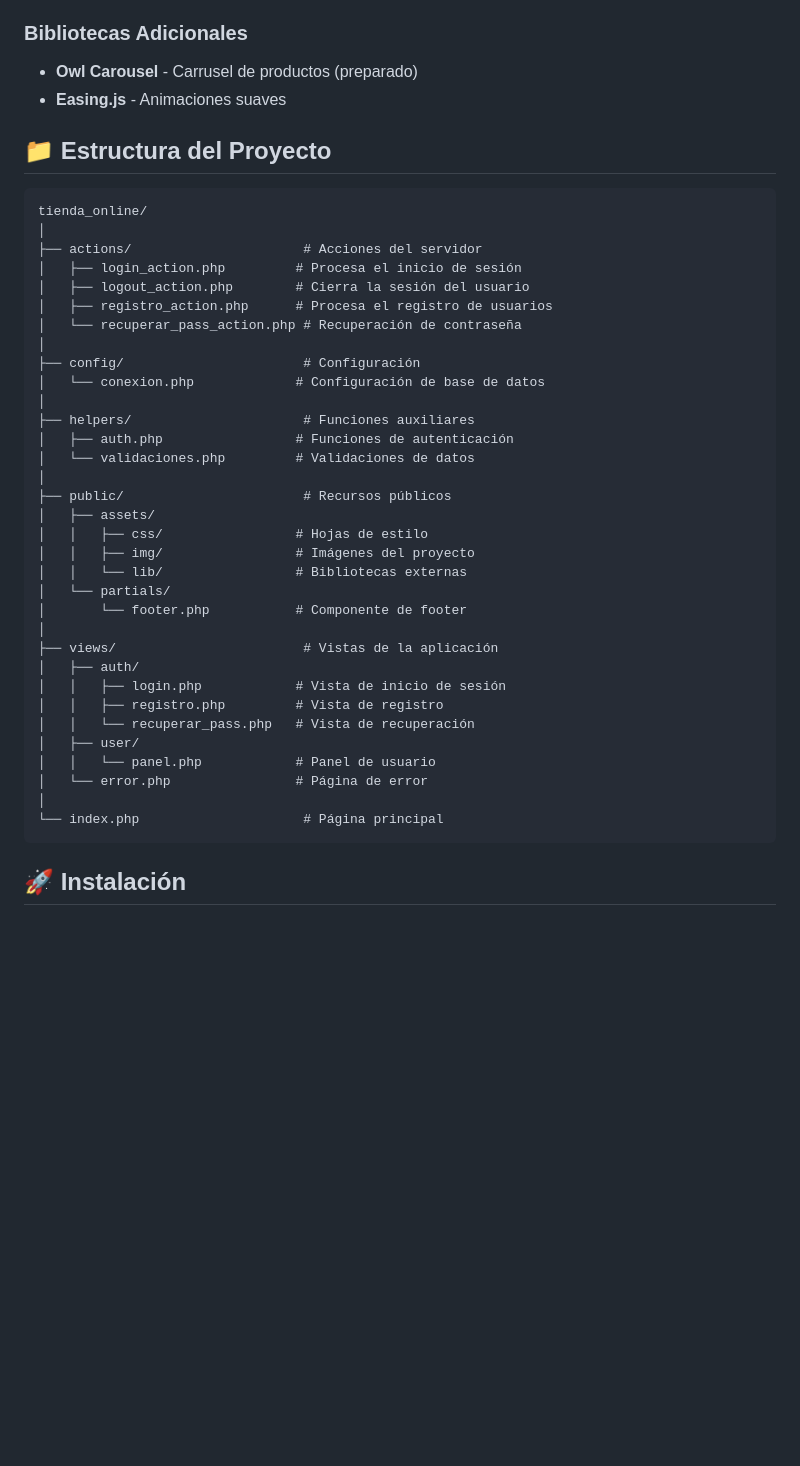
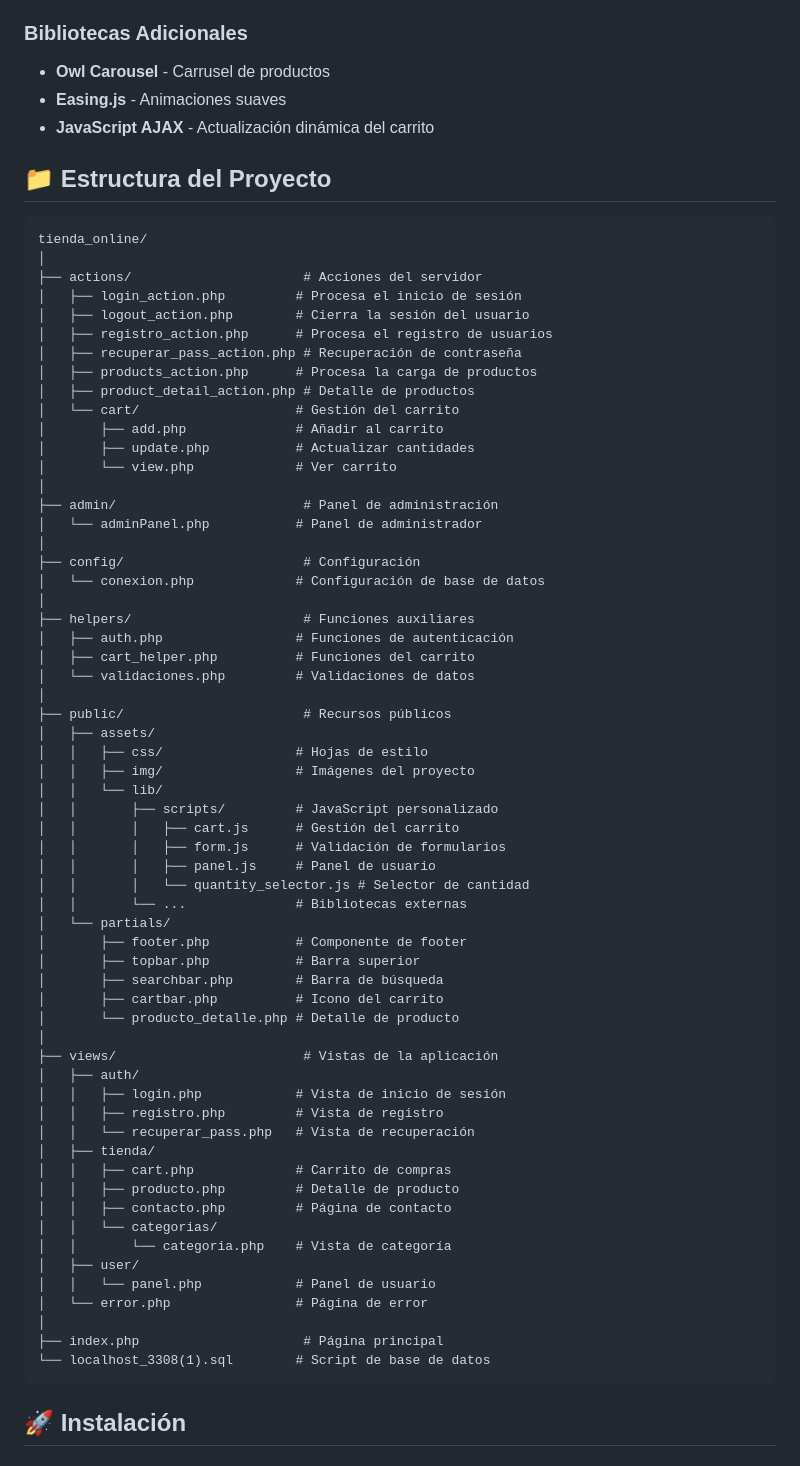
Before and after one commit to Alequi/tienda_online, a Markdown page: README.md, the part around one of its changes. Rendered like a GitHub page; blank space fills up the shorter version.

````diff
--- a/README.md
+++ b/README.md
@@ -32,8 +35,9 @@
 - **Google Fonts (Poppins)** - Tipografía personalizada
 
 ### Bibliotecas Adicionales
-- **Owl Carousel** - Carrusel de productos (preparado)
+- **Owl Carousel** - Carrusel de productos
 - **Easing.js** - Animaciones suaves
+- **JavaScript AJAX** - Actualización dinámica del carrito
 
 ## 📁 Estructura del Proyecto
 
@@ -44,33 +48,60 @@ tienda_online/
 │   ├── login_action.php         # Procesa el inicio de sesión
 │   ├── logout_action.php        # Cierra la sesión del usuario
 │   ├── registro_action.php      # Procesa el registro de usuarios
-│   └── recuperar_pass_action.php # Recuperación de contraseña
+│   ├── recuperar_pass_action.php # Recuperación de contraseña
+│   ├── products_action.php      # Procesa la carga de productos
+│   ├── product_detail_action.php # Detalle de productos
+│   └── cart/                    # Gestión del carrito
+│       ├── add.php              # Añadir al carrito
+│       ├── update.php           # Actualizar cantidades
+│       └── view.php             # Ver carrito
+│
+├── admin/                        # Panel de administración
+│   └── adminPanel.php           # Panel de administrador
 │
 ├── config/                       # Configuración
 │   └── conexion.php             # Configuración de base de datos
 │
 ├── helpers/                      # Funciones auxiliares
 │   ├── auth.php                 # Funciones de autenticación
+│   ├── cart_helper.php          # Funciones del carrito
 │   └── validaciones.php         # Validaciones de datos
 │
 ├── public/                       # Recursos públicos
 │   ├── assets/
 │   │   ├── css/                 # Hojas de estilo
 │   │   ├── img/                 # Imágenes del proyecto
-│   │   └── lib/                 # Bibliotecas externas
+│   │   └── lib/
+│   │       ├── scripts/         # JavaScript personalizado
+│   │       │   ├── cart.js      # Gestión del carrito
+│   │       │   ├── form.js      # Validación de formularios
+│   │       │   ├── panel.js     # Panel de usuario
+│   │       │   └── quantity_selector.js # Selector de cantidad
+│   │       └── ...              # Bibliotecas externas
 │   └── partials/
-│       └── footer.php           # Componente de footer
+│       ├── footer.php           # Componente de footer
+│       ├── topbar.php           # Barra superior
+│       ├── searchbar.php        # Barra de búsqueda
+│       ├── cartbar.php          # Icono del carrito
+│       └── producto_detalle.php # Detalle de producto
 │
 ├── views/                        # Vistas de la aplicación
 │   ├── auth/
 │   │   ├── login.php            # Vista de inicio de sesión
 │   │   ├── registro.php         # Vista de registro
 │   │   └── recuperar_pass.php   # Vista de recuperación
+│   ├── tienda/
+│   │   ├── cart.php             # Carrito de compras
+│   │   ├── producto.php         # Detalle de producto
+│   │   ├── contacto.php         # Página de contacto
+│   │   └── categorias/
+│   │       └── categoria.php    # Vista de categoría
 │   ├── user/
 │   │   └── panel.php            # Panel de usuario
 │   └── error.php                # Página de error
 │
-└── index.php                     # Página principal
+├── index.php                     # Página principal
+└── localhost_3308(1).sql        # Script de base de datos
 ```
 
 ## 🚀 Instalación
````
Also changed, not shown: other parts of README.md (+73 -41 lines).
